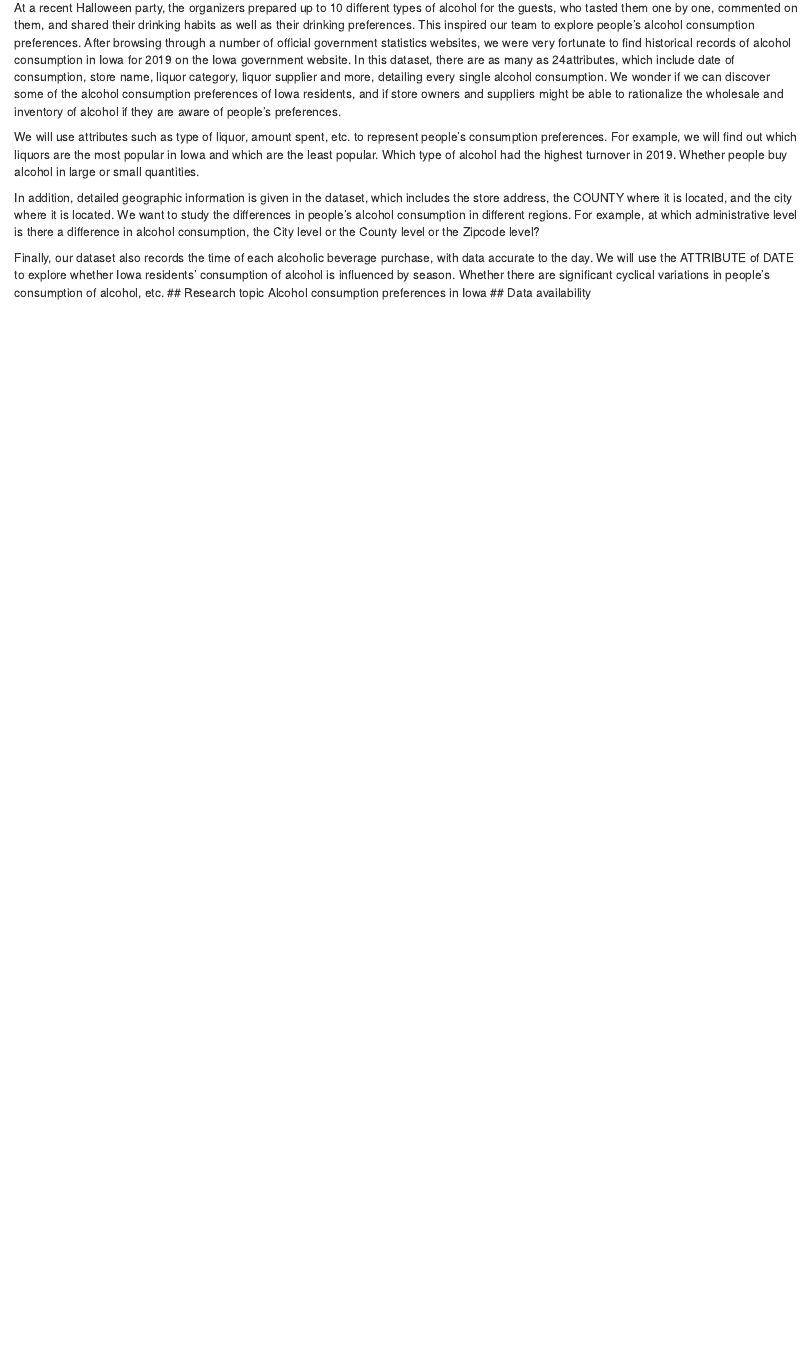
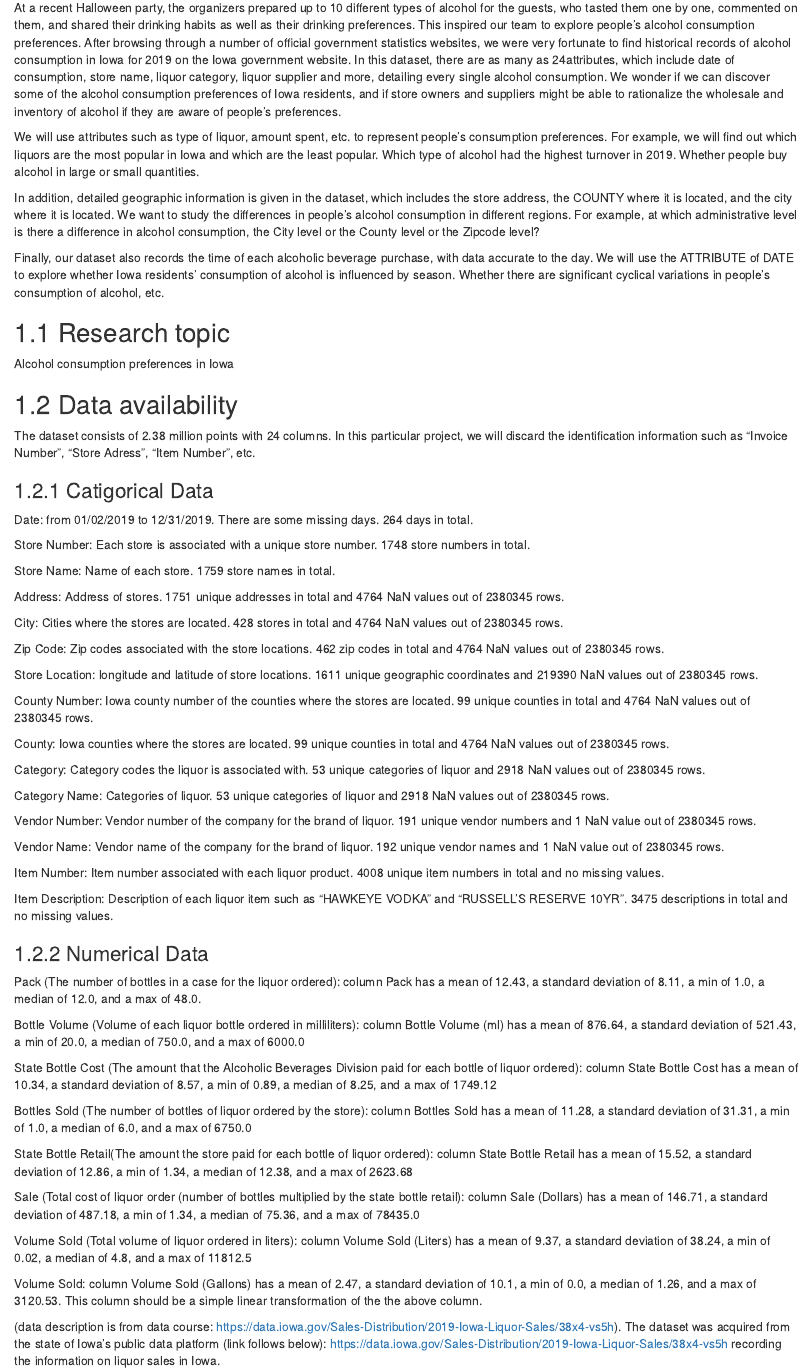
Before and after one commit to RicoXu727/GR5702-g15-FinalProject, an R Markdown document (proposal.Rmd): the page in a window 1100 px wide, from 70 px down. Rendered offline with R 4.5, knitr and Pandoc, with nearby package versions; drawn as R Markdown's standard HTML page in place of the format the file asks for.

Commit message:
Longcong update version -- 1

```diff
--- a/_output.yml
+++ b/_output.yml
@@ -3,6 +3,6 @@ bookdown::gitbook:
   config:
     toc:
       before: |
-        <li><a href="./">g15 Final Project</a></li>
+        <li><a href="./">GR5702 group 15 Final Project</a></li>
       after: |
         <li><a href="https://github.com/rstudio/bookdown" target="blank">Published with bookdown</a></li>
--- a/index.Rmd
+++ b/index.Rmd
@@ -1,8 +1,9 @@
 ---
-title: "GR5702 - g15 - Final Project"
+title: "Alcohol consumption preferences in Iowa"
 author: "Ying Hong - Shiyuan Xu - Longcong Xu"
 date: "`r Sys.Date()`"
 site: bookdown::bookdown_site
 ---
 
 # Introduction
+This is the final project for GR5702 in Columbia University.
--- a/proposal.Rmd
+++ b/proposal.Rmd
@@ -6,6 +6,64 @@ We will use attributes such as type of liquor, amount spent, etc. to represent p
 In addition, detailed geographic information is given in the dataset, which includes the store address, the COUNTY where it is located, and the city where it is located. We want to study the differences in people's alcohol consumption in different regions. For example, at which administrative level is there a difference in alcohol consumption, the City level or the County level or the Zipcode level?
 
 Finally, our dataset also records the time of each alcoholic beverage purchase, with data accurate to the day. We will use the ATTRIBUTE of DATE to explore whether Iowa residents' consumption of alcohol is influenced by season. Whether there are significant cyclical variations in people's consumption of alcohol, etc.
+
 ## Research topic
+
 Alcohol consumption preferences in Iowa
+
 ## Data availability
+
+The dataset consists of 2.38 million points with 24 columns. In this particular project, we will discard the identification information such as “Invoice Number”, “Store Adress”, “Item Number”, etc.
+
+### Catigorical Data
+
+Date: from 01/02/2019 to 12/31/2019. There are some missing days. 264 days in total.
+
+Store Number: Each store is associated with a unique store number. 1748 store numbers in total.
+
+Store Name: Name of each store. 1759 store names in total.
+
+Address: Address of stores. 1751 unique addresses in total and 4764 NaN values out of 2380345 rows.
+
+City: Cities where the stores are located. 428 stores in total and 4764 NaN values out of 2380345 rows.
+
+Zip Code: Zip codes associated with the store locations. 462 zip codes in total and 4764 NaN values out of 2380345 rows.
+
+Store Location: longitude and latitude of store locations. 1611 unique geographic coordinates and 219390 NaN values out of 2380345 rows.
+
+County Number: Iowa county number of the counties where the stores are located. 99 unique counties in total and 4764 NaN values out of 2380345 rows.
+
+County: Iowa counties where the stores are located. 99 unique counties in total and 4764 NaN values out of 2380345 rows.
+
+Category: Category codes the liquor is associated with. 53 unique categories of liquor and 2918 NaN values out of 2380345 rows.
+
+Category Name: Categories of liquor. 53 unique categories of liquor and 2918 NaN values out of 2380345 rows.
+
+Vendor Number: Vendor number of the company for the brand of liquor. 191 unique vendor numbers and 1 NaN value out of 2380345 rows.
+
+Vendor Name:  Vendor name of the company for the brand of liquor. 192 unique vendor names and 1 NaN value out of 2380345 rows.
+
+Item Number: Item number associated with each liquor product. 4008 unique item numbers in total and no missing values.
+
+Item Description: Description of each liquor item such as “HAWKEYE VODKA” and “RUSSELL'S RESERVE 10YR”. 3475 descriptions in total and no missing values.
+
+### Numerical Data
+
+Pack (The number of bottles in a case for the liquor ordered): column Pack has a mean of 12.43, a standard deviation of  8.11, a min of 1.0, a median of 12.0, and a max of 48.0.
+
+Bottle Volume (Volume of each liquor bottle ordered in milliliters): column Bottle Volume (ml) has a mean of 876.64, a standard deviation of  521.43, a min of 20.0, a median of 750.0, and a max of 6000.0
+
+State Bottle Cost (The amount that the Alcoholic Beverages Division paid for each bottle of liquor ordered): column State Bottle Cost has a mean of 10.34, a standard deviation of  8.57, a min of 0.89, a median of 8.25, and a max of 1749.12
+
+Bottles Sold (The number of bottles of liquor ordered by the store): column Bottles Sold has a mean of 11.28, a standard deviation of  31.31, a min of 1.0, a median of 6.0, and a max of 6750.0
+
+State Bottle Retail(The amount the store paid for each bottle of liquor ordered): column State Bottle Retail has a mean of 15.52, a standard deviation of  12.86, a min of 1.34, a median of 12.38, and a max of 2623.68
+
+Sale (Total cost of liquor order (number of bottles multiplied by the state bottle retail): column Sale (Dollars) has a mean of 146.71, a standard deviation of  487.18, a min of 1.34, a median of 75.36, and a max of 78435.0
+
+Volume Sold (Total volume of liquor ordered in liters): column Volume Sold (Liters) has a mean of 9.37, a standard deviation of  38.24, a min of 0.02, a median of 4.8, and a max of 11812.5
+
+Volume Sold: column Volume Sold (Gallons) has a mean of 2.47, a standard deviation of  10.1, a min of 0.0, a median of 1.26, and a max of 3120.53. This column should be a simple linear transformation of the the above column.
+
+(data description is from data course: https://data.iowa.gov/Sales-Distribution/2019-Iowa-Liquor-Sales/38x4-vs5h).
+The dataset was acquired from the state of Iowa's public data platform (link follows below): https://data.iowa.gov/Sales-Distribution/2019-Iowa-Liquor-Sales/38x4-vs5h recording the information on liquor sales in Iowa.
```
Also changed, not shown: docs/reference-keys.txt, docs/search_index.json, 7 other files.
